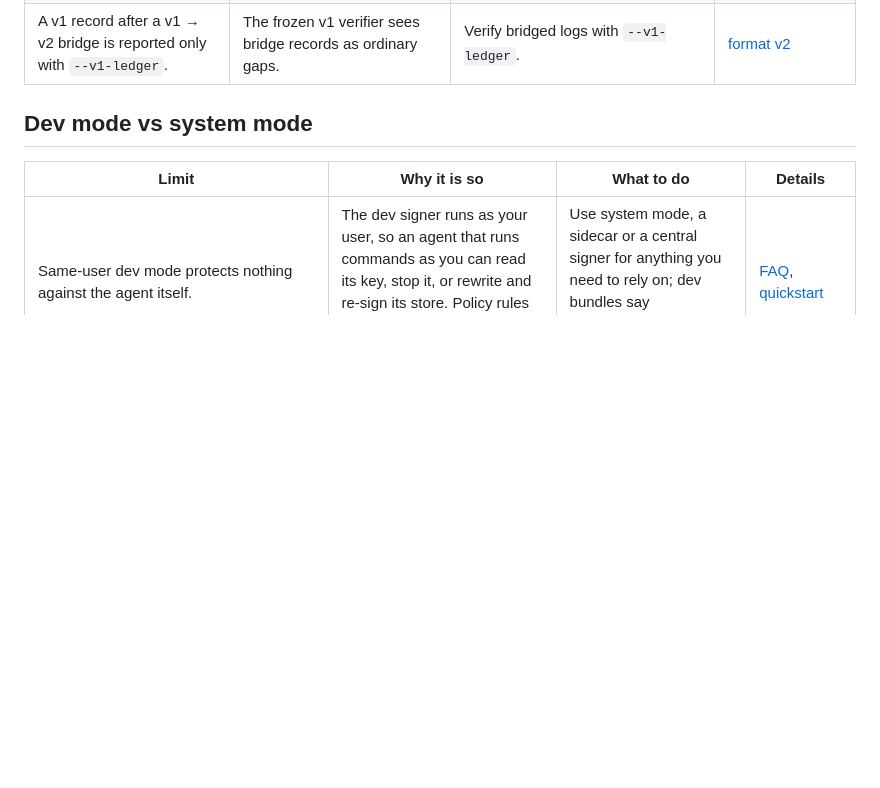
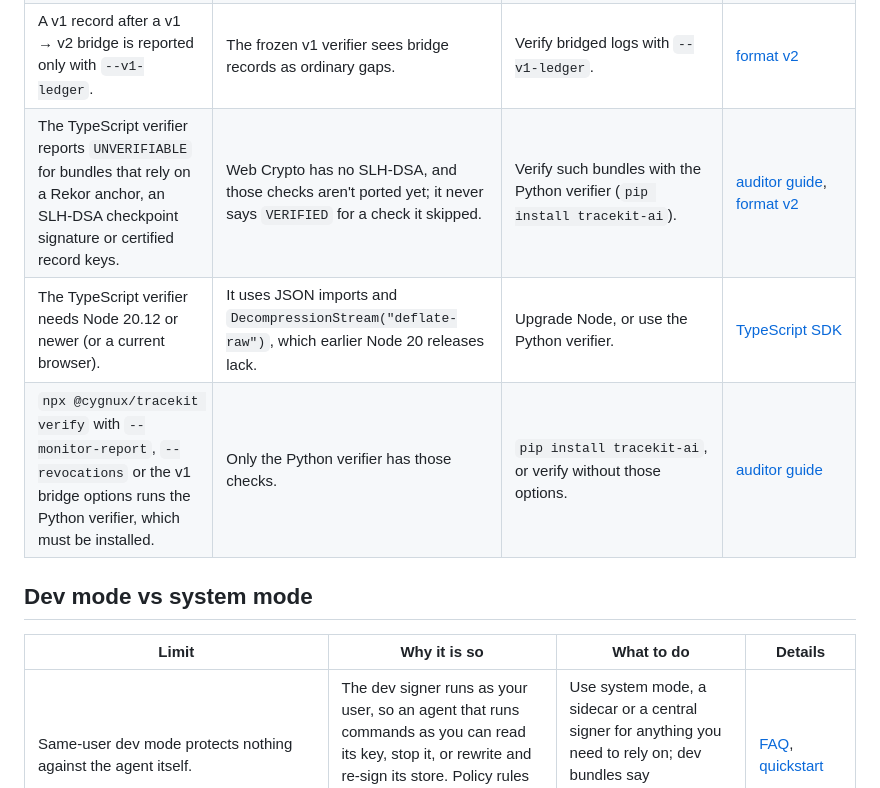
Before and after one commit to Cygnux-Labs/Tracekit, a Markdown page: docs/limits.md, the part around the change. Rendered like a GitHub page; blank space fills up the shorter version.

Commit message:
Merge main; limits: the TypeScript verifier's UNVERIFIABLE cases, Node version and Python-only options
Co-Authored-By: Claude Opus 5.5 <noreply@anthropic.com>

```diff
--- a/docs/limits.md
+++ b/docs/limits.md
@@ -28,6 +28,9 @@ Each row says what the limit is, why it is so, what to do about it, and where th
 | v1: the exporter can replace a selected record with an elided stub, and `manifest.json` is unsigned. | v1 stubs are not bound to a run; the manifest is an index, recomputed from signed records. | Use v2 bundles; read the "run completeness unproven" warning. | [laptop threat model](threat-model-laptop.md#open-problems) |
 | Record timestamps come from the signer host's clock; `seq` and the chain prove order only. | Only witnesses and RFC 3161 timestamps give independent time. | Read cosignature and anchor times in the `Assurance` line. | [laptop threat model](threat-model-laptop.md#what-each-attack-comes-to), [witnesses](witnesses.md#v2-rekor-v2-anchors-and-rfc-3161-timestamps) |
 | A v1 record after a v1 → v2 bridge is reported only with `--v1-ledger`. | The frozen v1 verifier sees bridge records as ordinary gaps. | Verify bridged logs with `--v1-ledger`. | [format v2](format-v2.md#12-v1--v2-bridge) |
+| The TypeScript verifier reports `UNVERIFIABLE` for bundles that rely on a Rekor anchor, an SLH-DSA checkpoint signature or certified record keys. | Web Crypto has no SLH-DSA, and those checks aren't ported yet; it never says `VERIFIED` for a check it skipped. | Verify such bundles with the Python verifier (`pip install tracekit-ai`). | [auditor guide](auditor-guide.md), [format v2](format-v2.md#13-implementations) |
+| The TypeScript verifier needs Node 20.12 or newer (or a current browser). | It uses JSON imports and `DecompressionStream("deflate-raw")`, which earlier Node 20 releases lack. | Upgrade Node, or use the Python verifier. | [TypeScript SDK](../sdk/typescript/README.md) |
+| `npx @cygnux/tracekit verify` with `--monitor-report`, `--revocations` or the v1 bridge options runs the Python verifier, which must be installed. | Only the Python verifier has those checks. | `pip install tracekit-ai`, or verify without those options. | [auditor guide](auditor-guide.md) |
 
 ## Dev mode vs system mode
 
```
